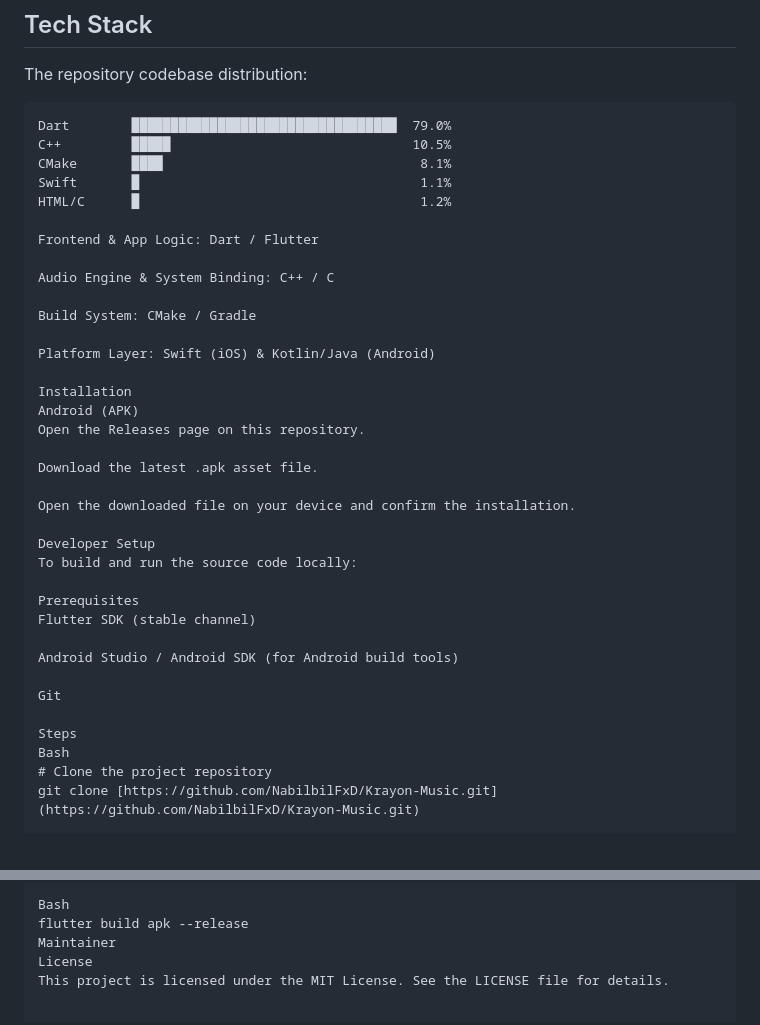
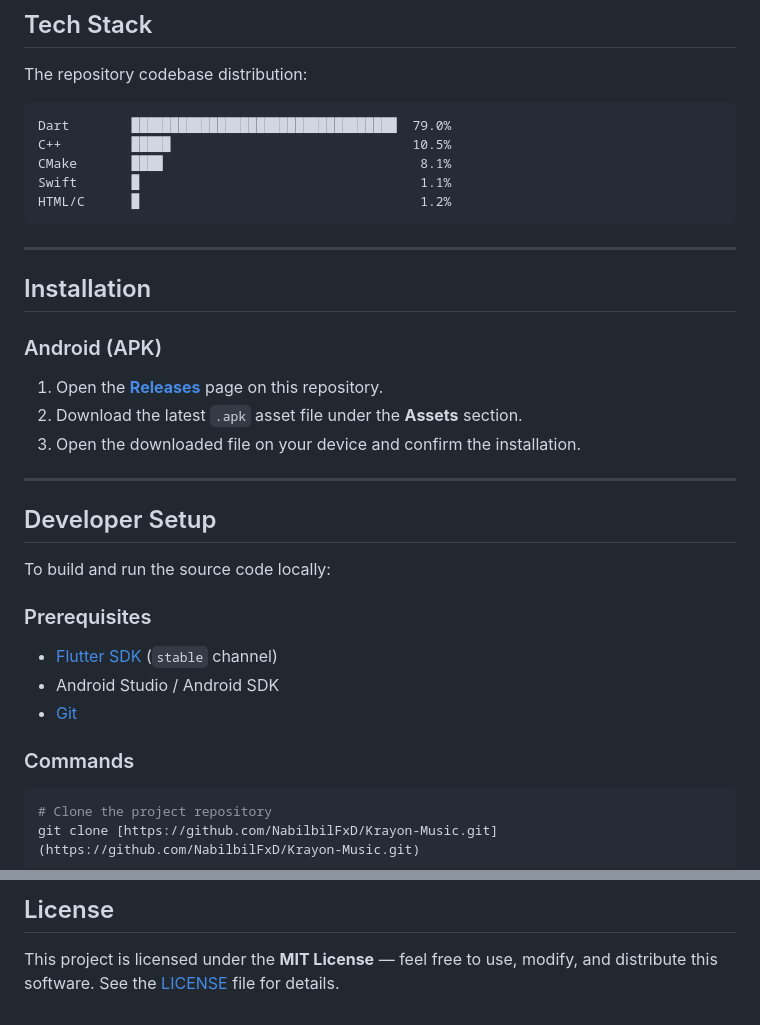
Before and after one commit to NabilbilFxD/Krayon-Music, a Markdown page: README.md, 2 parts joined by grey strips. Drawn GitHub-style.

Commit message:
Revise installation and developer setup sections
Updated installation instructions and prerequisites in README.md.

````diff
--- a/README.md
+++ b/README.md
@@ -50,35 +50,31 @@ C++         █████                               10.5%
 CMake       ████                                 8.1%
 Swift       █                                    1.1%
 HTML/C      █                                    1.2%
+```
+---
+## Installation
 
-Frontend & App Logic: Dart / Flutter
+### Android (APK)
 
-Audio Engine & System Binding: C++ / C
+1. Open the **[Releases](https://github.com/NabilbilFxD/Krayon-Music/releases)** page on this repository.
+2. Download the latest `.apk` asset file under the **Assets** section.
+3. Open the downloaded file on your device and confirm the installation.
 
-Build System: CMake / Gradle
+---
 
-Platform Layer: Swift (iOS) & Kotlin/Java (Android)
+## Developer Setup
 
-Installation
-Android (APK)
-Open the Releases page on this repository.
-
-Download the latest .apk asset file.
-
-Open the downloaded file on your device and confirm the installation.
-
-Developer Setup
 To build and run the source code locally:
 
-Prerequisites
-Flutter SDK (stable channel)
+### Prerequisites
 
-Android Studio / Android SDK (for Android build tools)
+- [Flutter SDK](https://docs.flutter.dev/get-started/install) (`stable` channel)
+- Android Studio / Android SDK
+- [Git](https://git-scm.com/)
 
-Git
+### Commands
 
-Steps
-Bash
+```bash
 # Clone the project repository
 git clone [https://github.com/NabilbilFxD/Krayon-Music.git](https://github.com/NabilbilFxD/Krayon-Music.git)
 
@@ -94,6 +103,4 @@ To output a release build:
 
-Bash
-flutter build apk --release
-Maintainer
-License
-This project is licensed under the MIT License. See the LICENSE file for details.
+## License
+
+This project is licensed under the **MIT License** — feel free to use, modify, and distribute this software. See the [LICENSE](LICENSE) file for details.
````
Also changed, not shown: other parts of README.md (+14 -1 lines).
